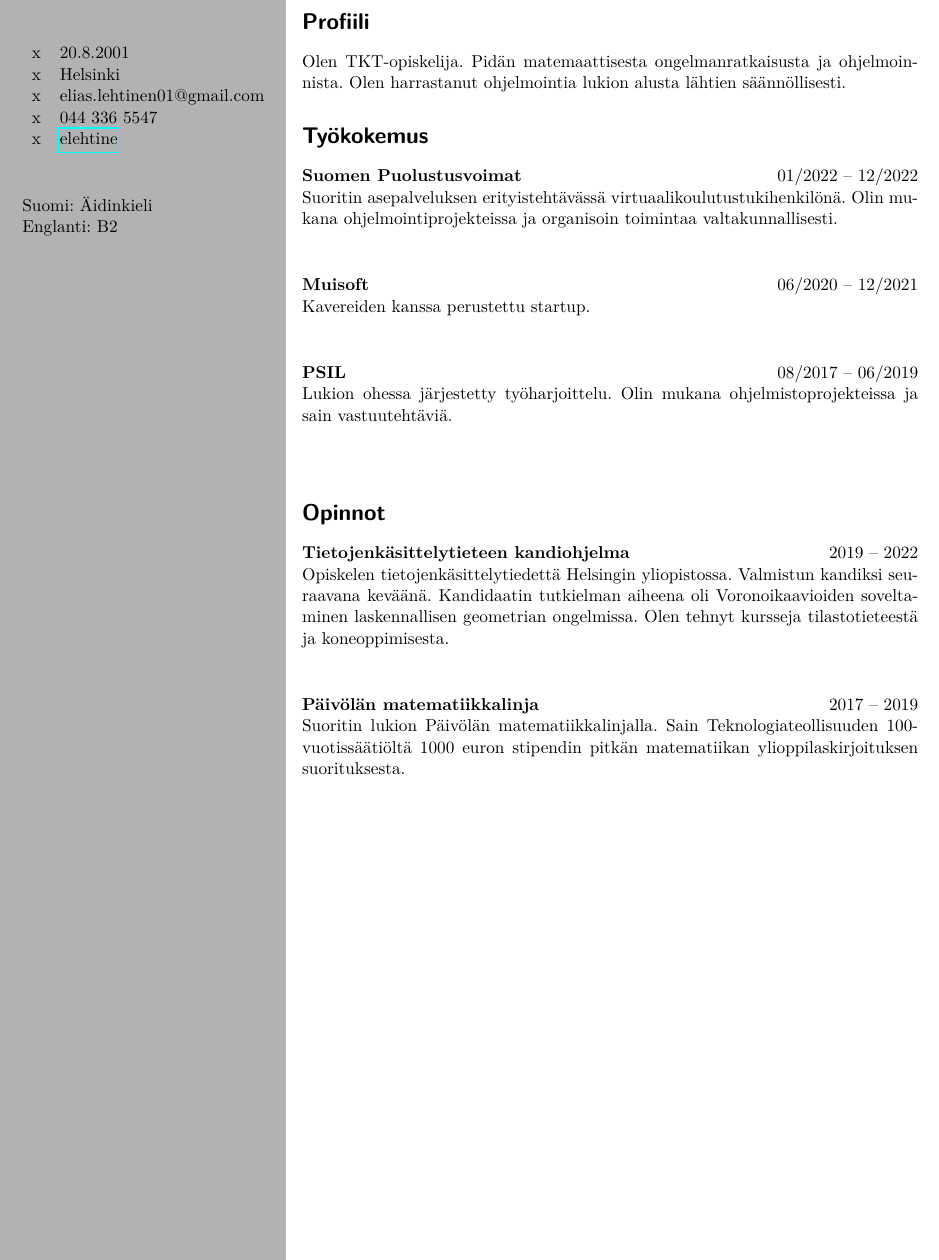
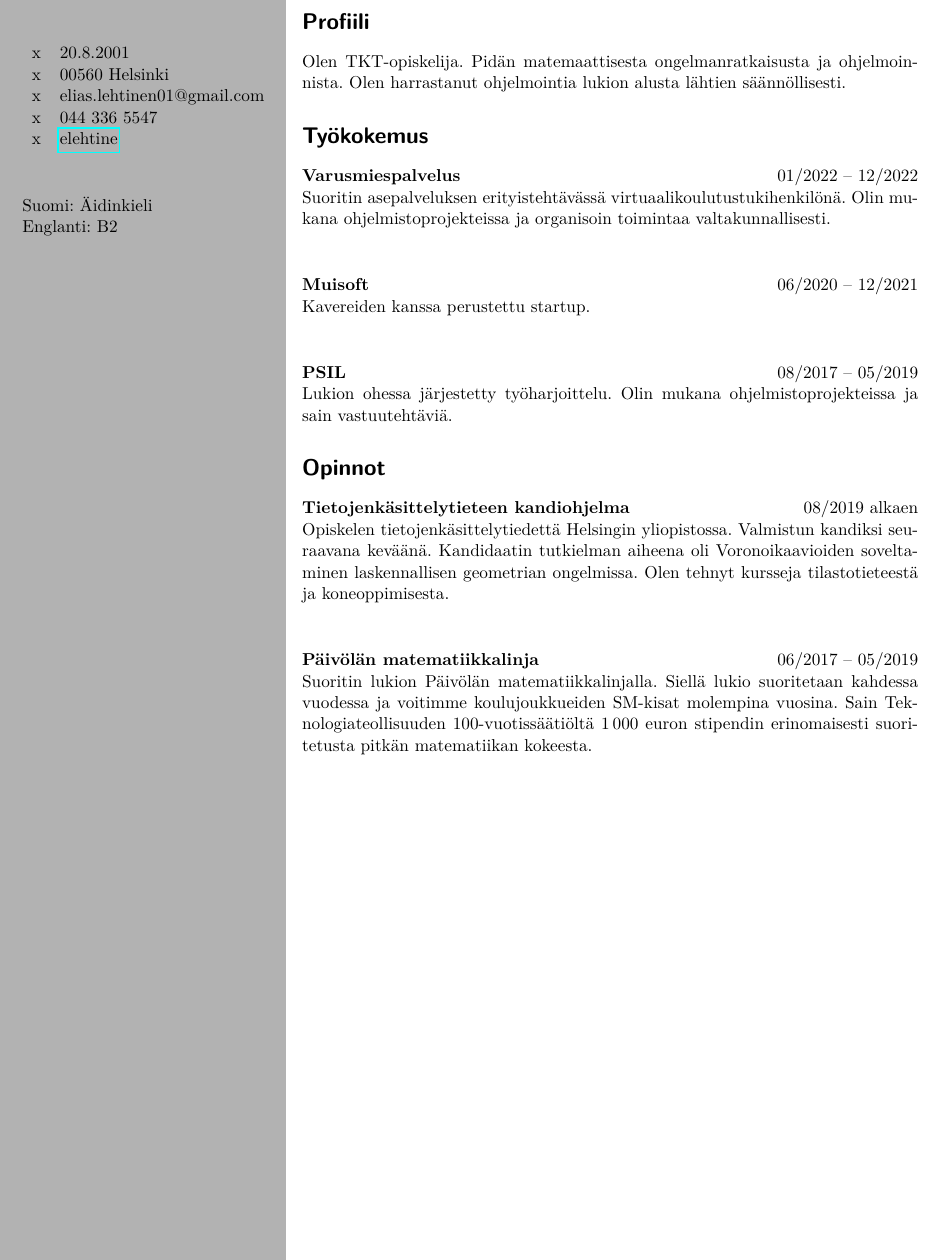
Before and after one commit to elehtine/cv, a LaTeX CV (main.tex, which reads cv.cls): part of the page, cut so that both start at the same text. Compiled offline with pdfLaTeX.

Commit message:
Modify dates

```diff
--- a/cv.cls
+++ b/cv.cls
@@ -22,5 +22,5 @@
 \newcommand{\event}[3]{
   \textbf{#1}\hfill#2 \\
   #3
-  \par\separator
+  \par
 }
--- a/main.tex
+++ b/main.tex
@@ -31,7 +31,7 @@
 
   \begin{tabular}{cl}
     x & 20.8.2001 \\
-    x & Helsinki \\
+    x & 00560 Helsinki \\
     x & elias.lehtinen01@gmail.com \\
     x & 044 336 5547 \\
     x & \href{https://www.github.com/elehtine}{elehtine} \\
@@ -52,30 +52,34 @@
   \input{profile}
 
   \section*{Työkokemus}
-  \event{Suomen Puolustusvoimat}{01/2022 -- 12/2022}{
+  \event{Varusmiespalvelus}{01/2022 -- 12/2022}{
     Suoritin asepalveluksen erityistehtävässä
-    virtuaalikoulutustukihenkilönä. Olin mukana ohjelmointiprojekteissa ja
+    virtuaalikoulutustukihenkilönä. Olin mukana ohjelmistoprojekteissa ja
     organisoin toimintaa valtakunnallisesti.
   }
+  \separator
   \event{Muisoft}{06/2020 -- 12/2021}{
     Kavereiden kanssa perustettu startup.
   }
-  \event{PSIL}{08/2017 -- 06/2019}{
+  \separator
+  \event{PSIL}{08/2017 -- 05/2019}{
     Lukion ohessa järjestetty työharjoittelu. Olin mukana
     ohjelmistoprojekteissa ja sain vastuutehtäviä.
   }
 
   \section*{Opinnot}
-  \event{Tietojenkäsittelytieteen kandiohjelma}{2019 -- 2022}{
+  \event{Tietojenkäsittelytieteen kandiohjelma}{08/2019 alkaen}{
     Opiskelen tietojenkäsittelytiedettä Helsingin yliopistossa. Valmistun
     kandiksi seuraavana keväänä. Kandidaatin tutkielman aiheena oli
     Voronoikaavioiden soveltaminen laskennallisen geometrian ongelmissa. Olen
     tehnyt kursseja tilastotieteestä ja koneoppimisesta.
   }
-  \event{Päivölän matematiikkalinja}{2017 -- 2019}{
-    Suoritin lukion Päivölän matematiikkalinjalla. Sain
-    Teknologiateollisuuden 100-vuotissäätiöltä 1000 euron stipendin pitkän
-    matematiikan ylioppilaskirjoituksen suorituksesta.
+  \separator
+  \event{Päivölän matematiikkalinja}{06/2017 -- 05/2019}{
+    Suoritin lukion Päivölän matematiikkalinjalla. Siellä lukio suoritetaan
+    kahdessa vuodessa ja voitimme koulujoukkueiden SM-kisat molempina vuosina.
+    Sain Teknologiateollisuuden 100-vuotissäätiöltä 1\,000 euron stipendin
+    erinomaisesti suoritetusta pitkän matematiikan kokeesta.
   }
 
 \end{paracol}
```
Also changed, not shown: main.pdf.
